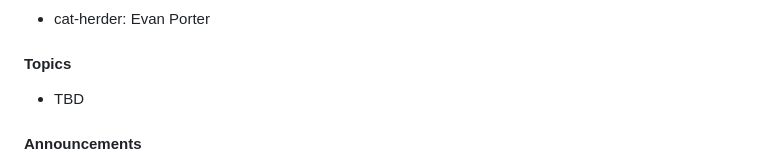
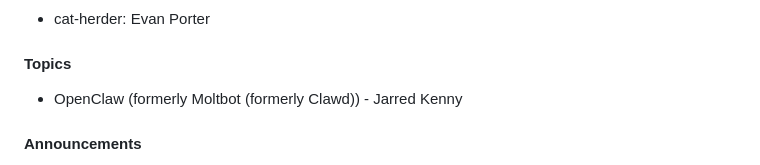
Before and after one commit to peidevs/Event_Resources, a Markdown page: MeetUps.md, the part around the change. Drawn GitHub-style.

Commit message:
Update topic to OpenClaw with presenter name

```diff
--- a/MeetUps.md
+++ b/MeetUps.md
@@ -15,7 +15,7 @@ see https://github.com/peidevs/Event_Resources/blob/master/PendingMeetUps.md
 * cat-herder: Evan Porter
 
 #### Topics
-* TBD
+* OpenClaw (formerly Moltbot (formerly Clawd)) - Jarred Kenny
 
 #### Announcements
 
```
